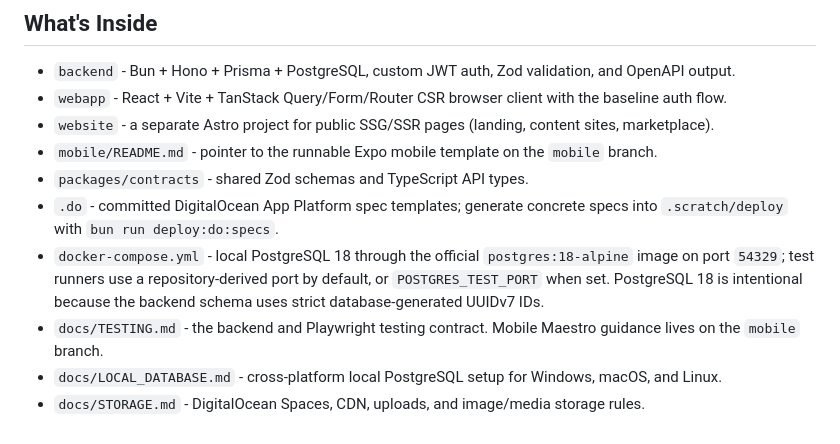
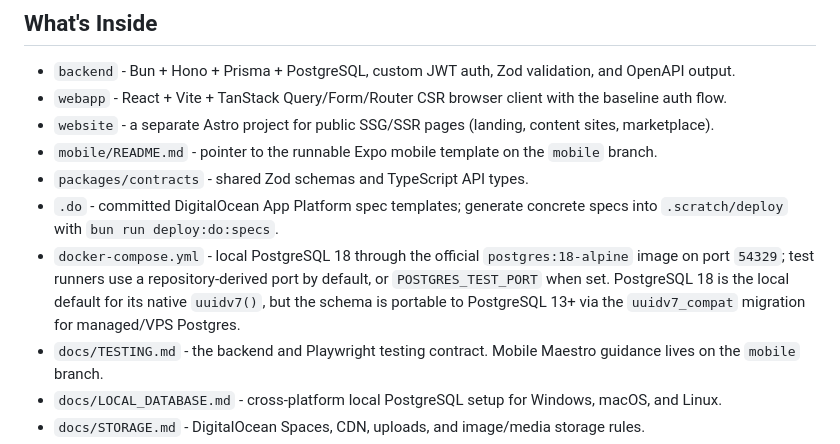
Before and after one commit to invdr/dune-site, a Markdown page: README.md, the part around the change. Rendered like a GitHub page.

```diff
--- a/README.md
+++ b/README.md
@@ -75,7 +75,7 @@ Install this repository into the project. Before cloning from a GitHub URL, ask
 - `mobile/README.md` - pointer to the runnable Expo mobile template on the `mobile` branch.
 - `packages/contracts` - shared Zod schemas and TypeScript API types.
 - `.do` - committed DigitalOcean App Platform spec templates; generate concrete specs into `.scratch/deploy` with `bun run deploy:do:specs`.
-- `docker-compose.yml` - local PostgreSQL 18 through the official `postgres:18-alpine` image on port `54329`; test runners use a repository-derived port by default, or `POSTGRES_TEST_PORT` when set. PostgreSQL 18 is intentional because the backend schema uses strict database-generated UUIDv7 IDs.
+- `docker-compose.yml` - local PostgreSQL 18 through the official `postgres:18-alpine` image on port `54329`; test runners use a repository-derived port by default, or `POSTGRES_TEST_PORT` when set. PostgreSQL 18 is the local default for its native `uuidv7()`, but the schema is portable to PostgreSQL 13+ via the `uuidv7_compat` migration for managed/VPS Postgres.
 - `docs/TESTING.md` - the backend and Playwright testing contract. Mobile Maestro guidance lives on the `mobile` branch.
 - `docs/LOCAL_DATABASE.md` - cross-platform local PostgreSQL setup for Windows, macOS, and Linux.
 - `docs/STORAGE.md` - DigitalOcean Spaces, CDN, uploads, and image/media storage rules.
```
Also changed, not shown: docs/ARCHITECTURE.md (+2 -2 lines), docs/LOCAL_DATABASE.md (+1 -1 lines).
